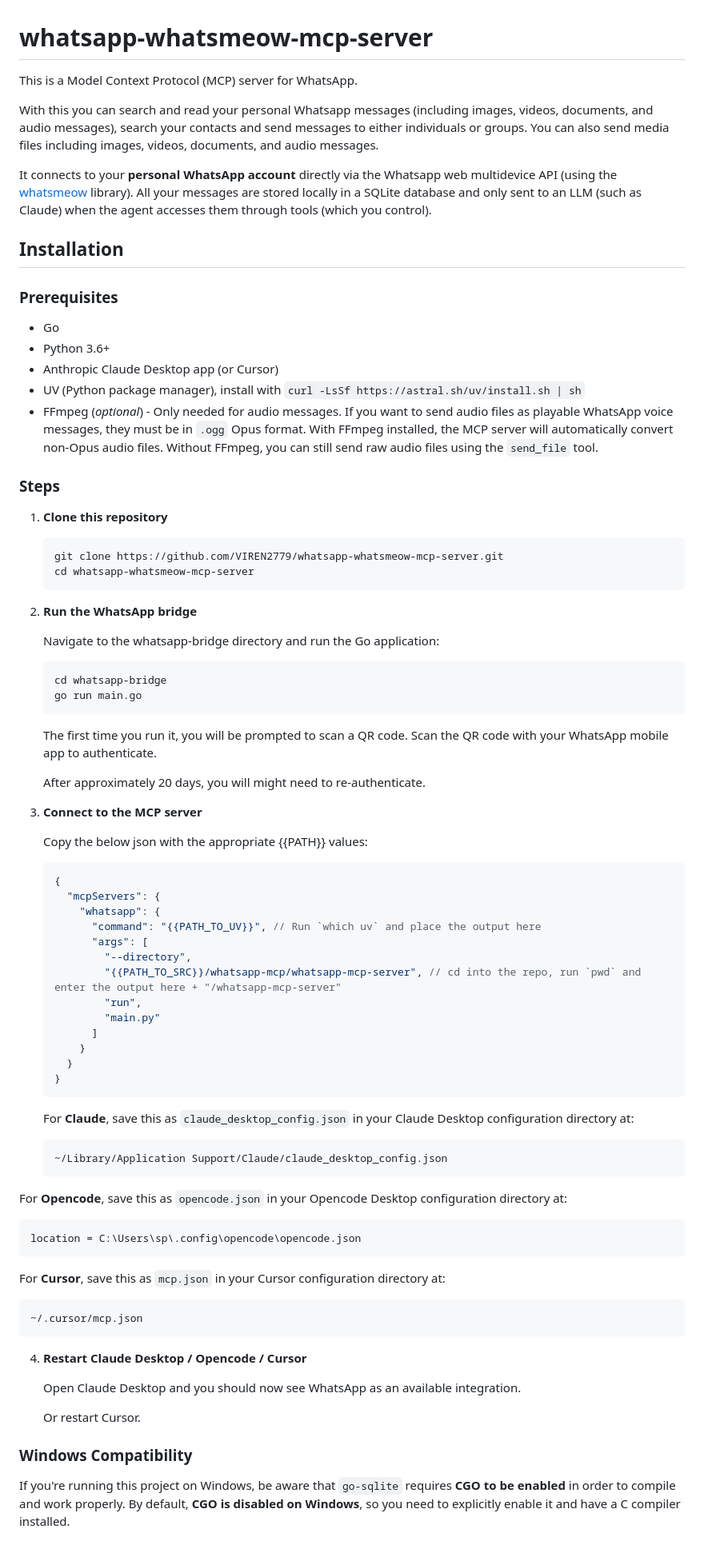
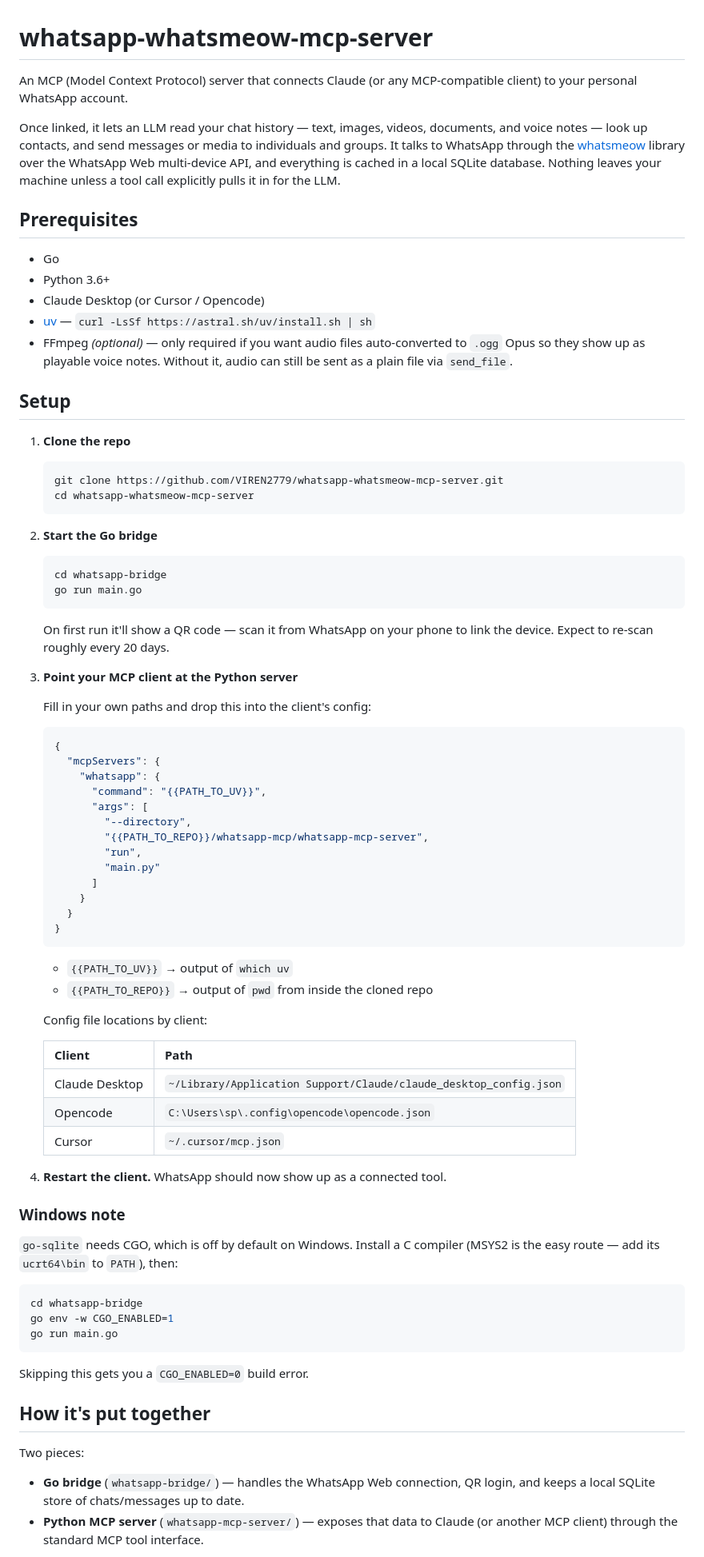
Before and after one commit to VIREN2779/whatsapp-whatsmeow-mcp-server, a Markdown page: README.md, the part around one of its changes. Shown at 80% size. Drawn GitHub-style.

Commit message:
docs(README.md): Revise project description and setup instructions

````diff
--- a/README.md
+++ b/README.md
@@ -1,55 +1,47 @@
 # whatsapp-whatsmeow-mcp-server
 
-This is a Model Context Protocol (MCP) server for WhatsApp.
+An MCP (Model Context Protocol) server that connects Claude (or any MCP-compatible client) to your personal WhatsApp account.
 
-With this you can search and read your personal Whatsapp messages (including images, videos, documents, and audio messages), search your contacts and send messages to either individuals or groups. You can also send media files including images, videos, documents, and audio messages.
+Once linked, it lets an LLM read your chat history — text, images, videos, documents, and voice notes — look up contacts, and send messages or media to individuals and groups. It talks to WhatsApp through the [whatsmeow](https://github.com/tulir/whatsmeow) library over the WhatsApp Web multi-device API, and everything is cached in a local SQLite database. Nothing leaves your machine unless a tool call explicitly pulls it in for the LLM.
 
-It connects to your **personal WhatsApp account** directly via the Whatsapp web multidevice API (using the [whatsmeow](https://github.com/tulir/whatsmeow) library). All your messages are stored locally in a SQLite database and only sent to an LLM (such as Claude) when the agent accesses them through tools (which you control).
-
-## Installation
-
-### Prerequisites
+## Prerequisites
 
 - Go
 - Python 3.6+
-- Anthropic Claude Desktop app (or Cursor)
-- UV (Python package manager), install with `curl -LsSf https://astral.sh/uv/install.sh | sh`
-- FFmpeg (_optional_) - Only needed for audio messages. If you want to send audio files as playable WhatsApp voice messages, they must be in `.ogg` Opus format. With FFmpeg installed, the MCP server will automatically convert non-Opus audio files. Without FFmpeg, you can still send raw audio files using the `send_file` tool.
+- Claude Desktop (or Cursor / Opencode)
+- [uv](https://astral.sh/uv/install.sh) — `curl -LsSf https://astral.sh/uv/install.sh | sh`
+- FFmpeg *(optional)* — only required if you want audio files auto-converted to `.ogg` Opus so they show up as playable voice notes. Without it, audio can still be sent as a plain file via `send_file`.
 
-### Steps
+## Setup
 
-1. **Clone this repository**
+1. **Clone the repo**
 
    ```bash
    git clone https://github.com/VIREN2779/whatsapp-whatsmeow-mcp-server.git
    cd whatsapp-whatsmeow-mcp-server
    ```
 
-2. **Run the WhatsApp bridge**
-
-   Navigate to the whatsapp-bridge directory and run the Go application:
+2. **Start the Go bridge**
 
    ```bash
    cd whatsapp-bridge
    go run main.go
    ```
 
-   The first time you run it, you will be prompted to scan a QR code. Scan the QR code with your WhatsApp mobile app to authenticate.
+   On first run it'll show a QR code — scan it from WhatsApp on your phone to link the device. Expect to re-scan roughly every 20 days.
 
-   After approximately 20 days, you will might need to re-authenticate.
+3. **Point your MCP client at the Python server**
 
-3. **Connect to the MCP server**
-
-   Copy the below json with the appropriate {{PATH}} values:
+   Fill in your own paths and drop this into the client's config:
 
    ```json
    {
      "mcpServers": {
        "whatsapp": {
-         "command": "{{PATH_TO_UV}}", // Run `which uv` and place the output here
+         "command": "{{PATH_TO_UV}}",
          "args": [
            "--directory",
-           "{{PATH_TO_SRC}}/whatsapp-mcp/whatsapp-mcp-server", // cd into the repo, run `pwd` and enter the output here + "/whatsapp-mcp-server"
+           "{{PATH_TO_REPO}}/whatsapp-mcp/whatsapp-mcp-server",
            "run",
            "main.py"
          ]
@@ -58,31 +50,35 @@ It connects to your **personal WhatsApp account** directly via the Whatsapp web
    }
    ```
 
-   For **Claude**, save this as `claude_desktop_config.json` in your Claude Desktop configuration directory at:
+   - `{{PATH_TO_UV}}` → output of `which uv`
+   - `{{PATH_TO_REPO}}` → output of `pwd` from inside the cloned repo
 
-   ```
-   ~/Library/Application Support/Claude/claude_desktop_config.json
-   ```
+   Config file locations by client:
 
-For **Opencode**, save this as `opencode.json` in your Opencode Desktop configuration directory at:
+   | Client | Path |
+   |---|---|
+   | Claude Desktop | `~/Library/Application Support/Claude/claude_desktop_config.json` |
+   | Opencode | `C:\Users\sp\.config\opencode\opencode.json` |
+   | Cursor | `~/.cursor/mcp.json` |
 
-   ```
-   location = C:\Users\sp\.config\opencode\opencode.json
-   ```
+4. **Restart the client.** WhatsApp should now show up as a connected tool.
 
-   For **Cursor**, save this as `mcp.json` in your Cursor configuration directory at:
+### Windows note
 
-   ```
-   ~/.cursor/mcp.json
-   ```
+`go-sqlite` needs CGO, which is off by default on Windows. Install a C compiler (MSYS2 is the easy route — add its `ucrt64\bin` to `PATH`), then:
 
-4. **Restart Claude Desktop / Opencode / Cursor**
+```bash
+cd whatsapp-bridge
+go env -w CGO_ENABLED=1
+go run main.go
+```
 
-   Open Claude Desktop and you should now see WhatsApp as an available integration.
+Skipping this gets you a `CGO_ENABLED=0` build error.
 
-   Or restart Cursor.
+## How it's put together
 
-### Windows Compatibility
+Two pieces:
 
-If you're running this project on Windows, be aware that `go-sqlite` requires **CGO to be enabled** in order to compile and work properly. By default, **CGO is disabled on Windows**, so you need to explicitly enable it and have a C compiler installed.
+- **Go bridge** (`whatsapp-bridge/`) — handles the WhatsApp Web connection, QR login, and keeps a local SQLite store of chats/messages up to date.
+- **Python MCP server** (`whatsapp-mcp-server/`) — exposes that data to Claude (or another MCP client) through the standard MCP tool interface.
 
````
Also changed, not shown: other parts of README.md (+27 -84 lines).
